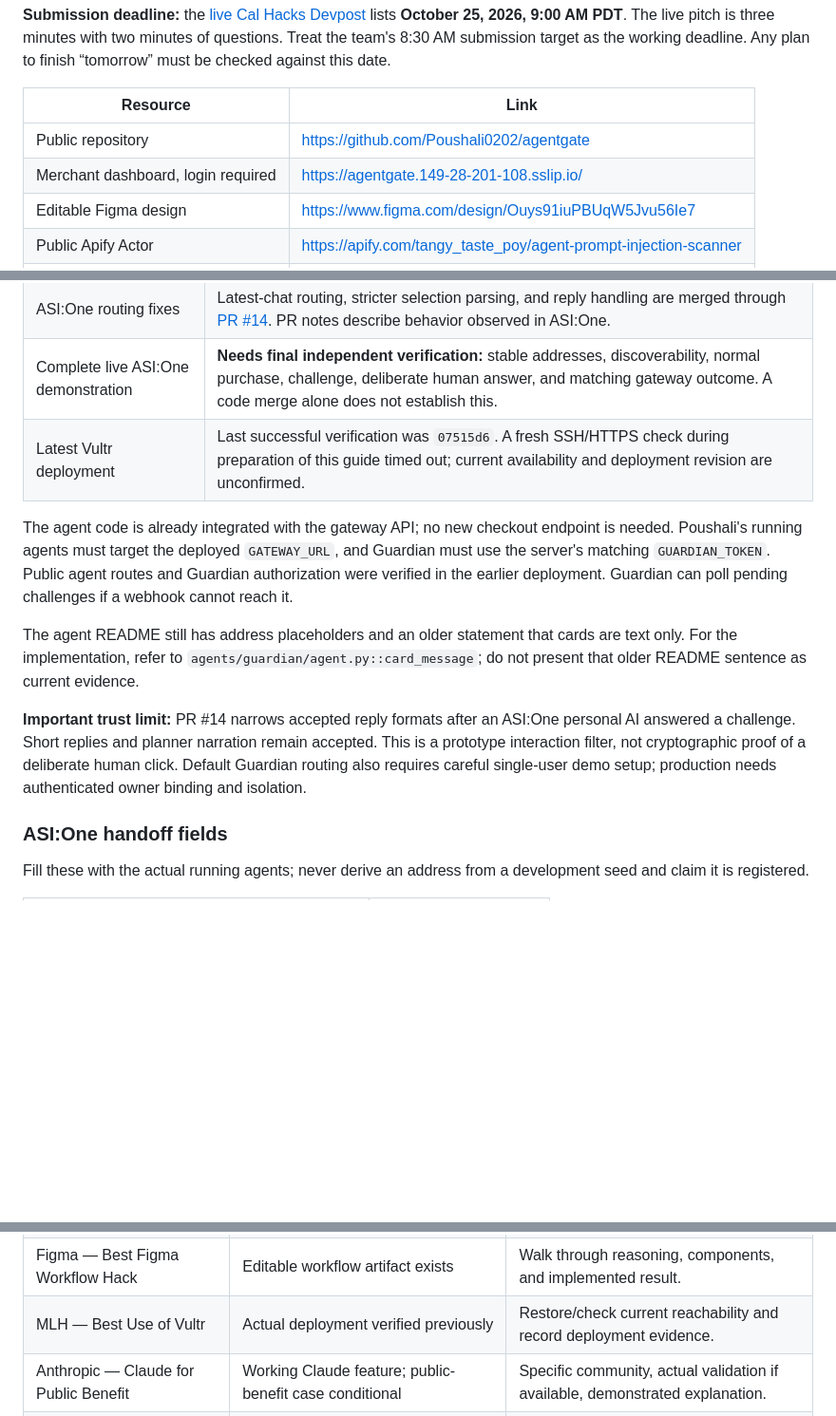
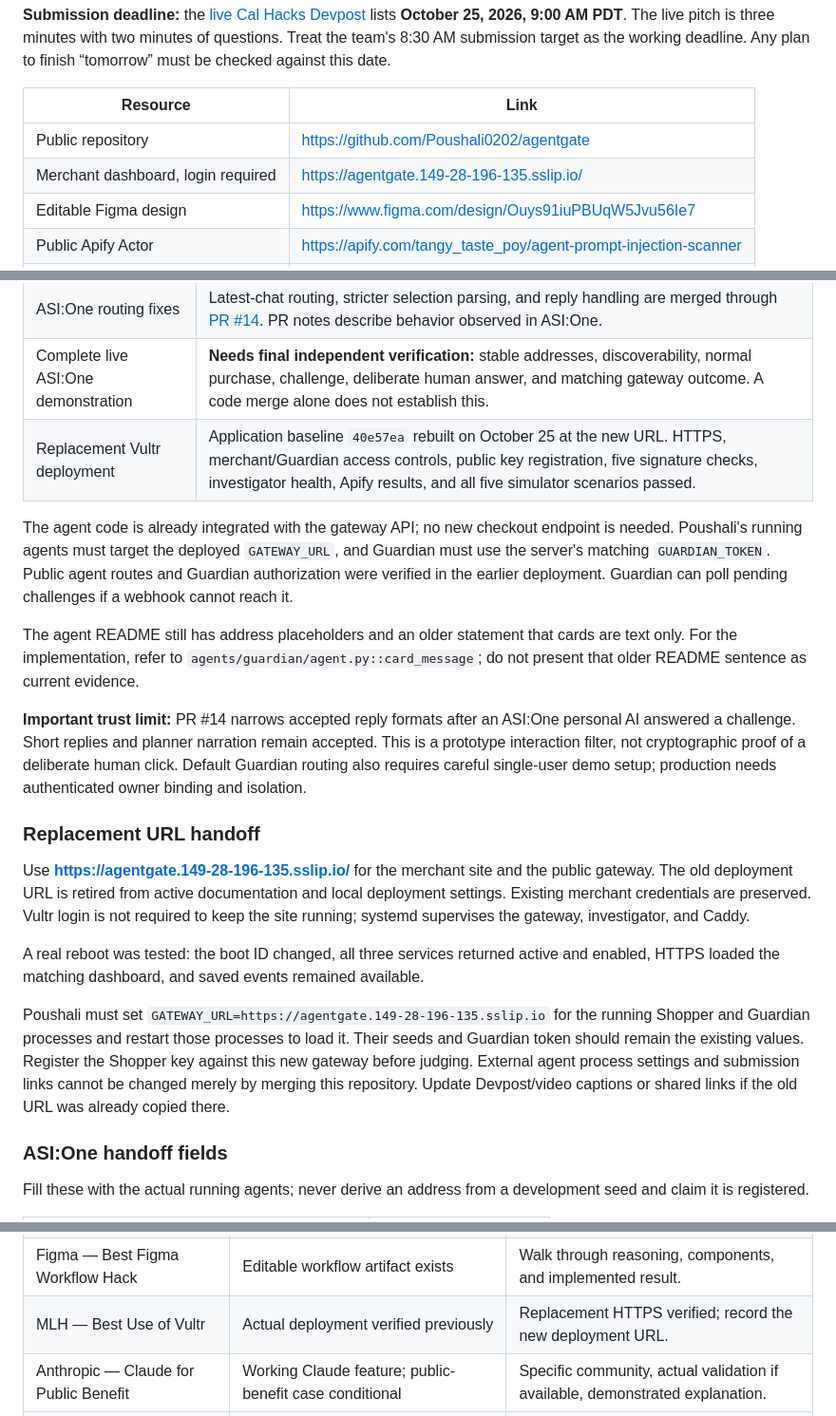
Before and after one commit to Poushali0202/agentgate, a Markdown page: FINAL_PITCH_AND_SPONSOR_GUIDE.md, 3 parts joined by grey strips. Shown at 95% size. Drawn GitHub-style; blank space fills up the shorter version.

Commit message:
Update deployment links and document verified Vultr rebuild

```diff
--- a/FINAL_PITCH_AND_SPONSOR_GUIDE.md
+++ b/FINAL_PITCH_AND_SPONSOR_GUIDE.md
@@ -16,7 +16,7 @@ Use the checked items as evidence; unchecked items still need a person to comple
 | Resource | Link |
 |---|---|
 | Public repository | https://github.com/Poushali0202/agentgate |
-| Merchant dashboard, login required | https://agentgate.149-28-201-108.sslip.io/ |
+| Merchant dashboard, login required | https://agentgate.149-28-196-135.sslip.io/ |
 | Editable Figma design | https://www.figma.com/design/Ouys91iuPBUqW5Jvu56Ie7 |
 | Public Apify Actor | https://apify.com/tangy_taste_poy/agent-prompt-injection-scanner |
 | Agent setup and commands | [agents/README.md](agents/README.md) |
@@ -36,13 +36,21 @@ The latest reviewed team main is `f5da37b`, including Poushali's ASI:One work th
 | ASI:One Interactive Card | Approve/Deny metadata payload and text fallback are implemented in Guardian; [PR #12](https://github.com/Poushali0202/agentgate/pull/12). |
 | ASI:One routing fixes | Latest-chat routing, stricter selection parsing, and reply handling are merged through [PR #14](https://github.com/Poushali0202/agentgate/pull/14). PR notes describe behavior observed in ASI:One. |
 | Complete live ASI:One demonstration | **Needs final independent verification:** stable addresses, discoverability, normal purchase, challenge, deliberate human answer, and matching gateway outcome. A code merge alone does not establish this. |
-| Latest Vultr deployment | Last successful verification was `07515d6`. A fresh SSH/HTTPS check during preparation of this guide timed out; current availability and deployment revision are unconfirmed. |
+| Replacement Vultr deployment | Application baseline `40e57ea` rebuilt on October 25 at the new URL. HTTPS, merchant/Guardian access controls, public key registration, five signature checks, investigator health, Apify results, and all five simulator scenarios passed. |
 
 The agent code is already integrated with the gateway API; no new checkout endpoint is needed. Poushali's running agents must target the deployed `GATEWAY_URL`, and Guardian must use the server's matching `GUARDIAN_TOKEN`. Public agent routes and Guardian authorization were verified in the earlier deployment. Guardian can poll pending challenges if a webhook cannot reach it.
 
 The agent README still has address placeholders and an older statement that cards are text only. For the implementation, refer to `agents/guardian/agent.py::card_message`; do not present that older README sentence as current evidence.
 
 **Important trust limit:** PR #14 narrows accepted reply formats after an ASI:One personal AI answered a challenge. Short replies and planner narration remain accepted. This is a prototype interaction filter, not cryptographic proof of a deliberate human click. Default Guardian routing also requires careful single-user demo setup; production needs authenticated owner binding and isolation.
+
+### Replacement URL handoff
+
+Use **https://agentgate.149-28-196-135.sslip.io/** for the merchant site and the public gateway. The old deployment URL is retired from active documentation and local deployment settings. Existing merchant credentials are preserved. Vultr login is not required to keep the site running; systemd supervises the gateway, investigator, and Caddy.
+
+A real reboot was tested: the boot ID changed, all three services returned active and enabled, HTTPS loaded the matching dashboard, and saved events remained available.
+
+Poushali must set `GATEWAY_URL=https://agentgate.149-28-196-135.sslip.io` for the running Shopper and Guardian processes and restart those processes to load it. Their seeds and Guardian token should remain the existing values. Register the Shopper key against this new gateway before judging. External agent process settings and submission links cannot be changed merely by merging this repository. Update Devpost/video captions or shared links if the old URL was already copied there.
 
 ### ASI:One handoff fields
 
@@ -137,7 +145,7 @@ These are fit assessments, not guarantees of eligibility or prizes. Final track
 | Most Creative Hack | Strong authentication/behavior distinction | Center the challenge design and slow-and-low example. |
 | Apify — Best Use / Best Actor | Real Actor and dashboard integration verified previously | Public Actor link, dataset evidence, relevant scan finding. |
 | Figma — Best Figma Workflow Hack | Editable workflow artifact exists | Walk through reasoning, components, and implemented result. |
-| MLH — Best Use of Vultr | Actual deployment verified previously | Restore/check current reachability and record deployment evidence. |
+| MLH — Best Use of Vultr | Actual deployment verified previously | Replacement HTTPS verified; record the new deployment URL. |
 | Anthropic — Claude for Public Benefit | Working Claude feature; public-benefit case conditional | Specific community, actual validation if available, demonstrated explanation. |
 | MLH — Commit Fellowship | Conditional on team intent | Opt in and complete the supplemental form. |
 | Hyphenate | Conditional finance/workflow fit | Confirm sponsor fit; show the failure-handling moment and real/simulated evidence. |
```
Also changed, not shown: other parts of FINAL_PITCH_AND_SPONSOR_GUIDE.md (+5 -5 lines), dashboard/DESIGN_AND_HOSTING.md (+6 -2 lines).
